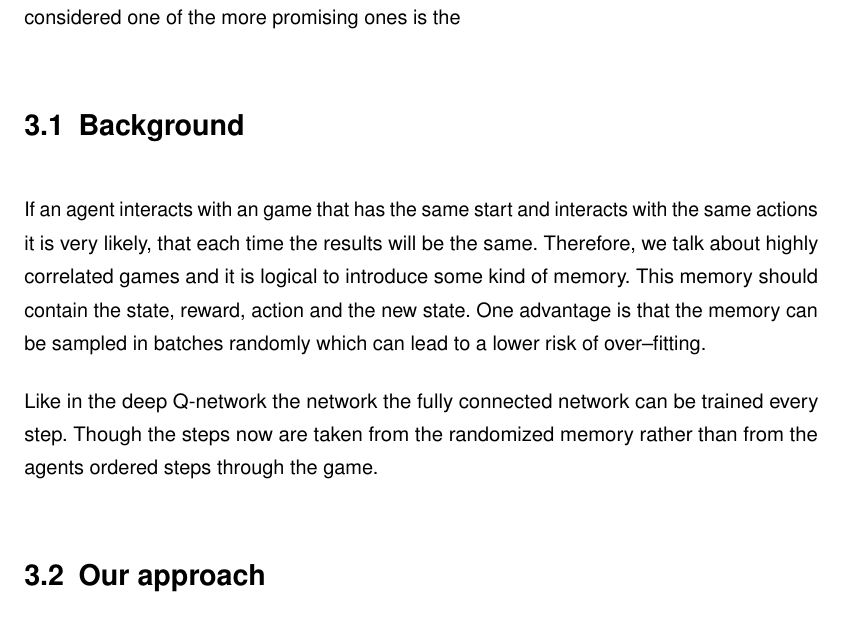
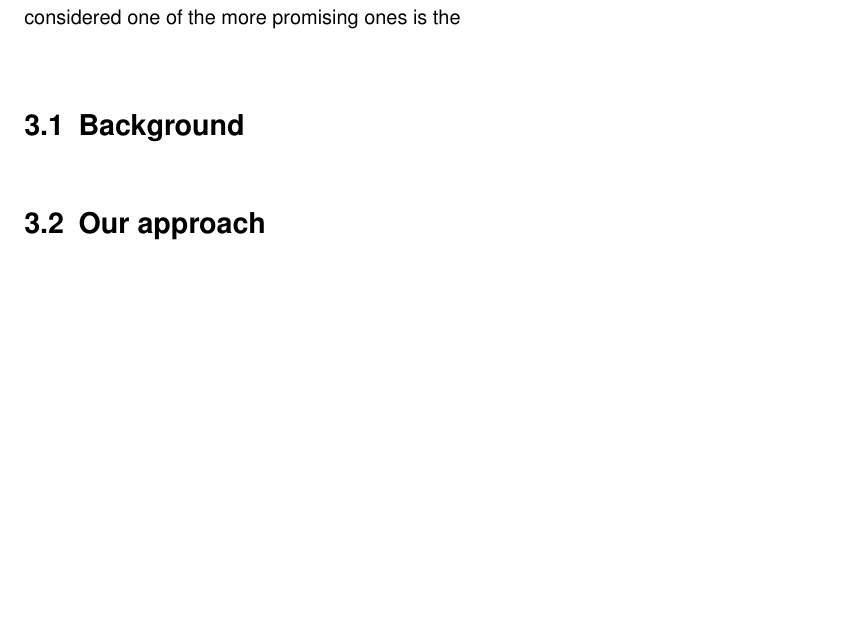
Before and after one commit to juheyne/minesweeper, a LaTeX book (final report/arbeit.tex, which reads final report/chapters/fully.tex): part of page 11 of 19, cut so that both start at the same text, the shorter picture padded with empty space. Compiled offline with pdfLaTeX.

Commit message:
removed duplicate

```diff
--- a/final report/chapters/fully.tex
+++ b/final report/chapters/fully.tex
@@ -3,13 +3,7 @@ As discussed above the deep--reinforcement learning had many problems an did not
 Therefore, other methods were considered one of the more promising ones is the %TODO insert name :P
 
 \section{Background}
-If an agent interacts with an game that has the same start and interacts with the same actions it is very likely, that each time the results will be the same.
-Therefore, we talk about highly correlated games and it is logical to introduce some kind of memory.
-This memory should contain the state, reward, action and the new state.
-One advantage is that the memory can be sampled in batches randomly which can lead to a lower risk of over--fitting.
 
-Like in the deep Q-network the network the fully connected network can be trained every step.
-Though the steps now are taken from the randomized memory rather than from the agents ordered steps through the game.
 
 \section{Our approach}
 
```
